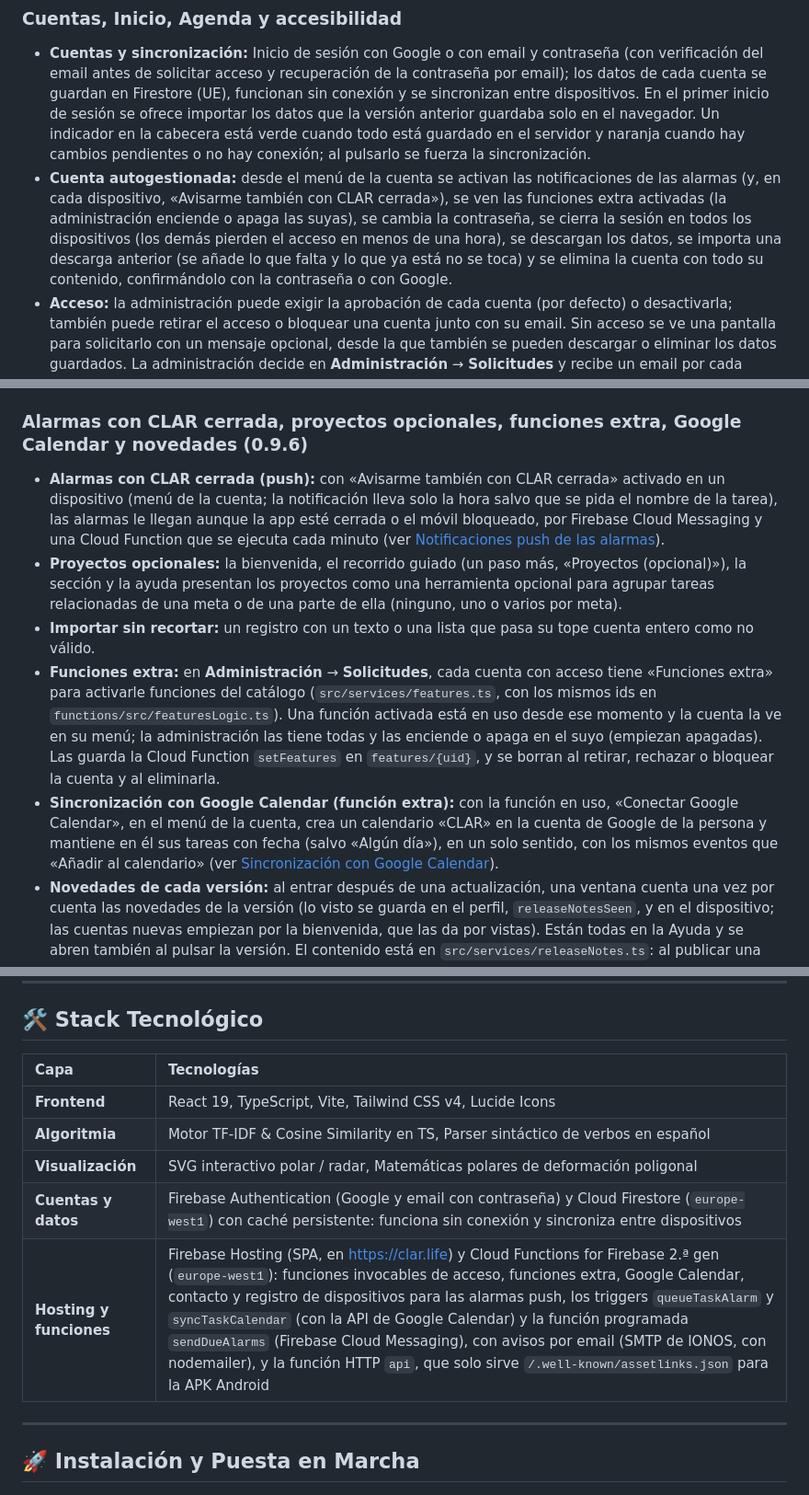
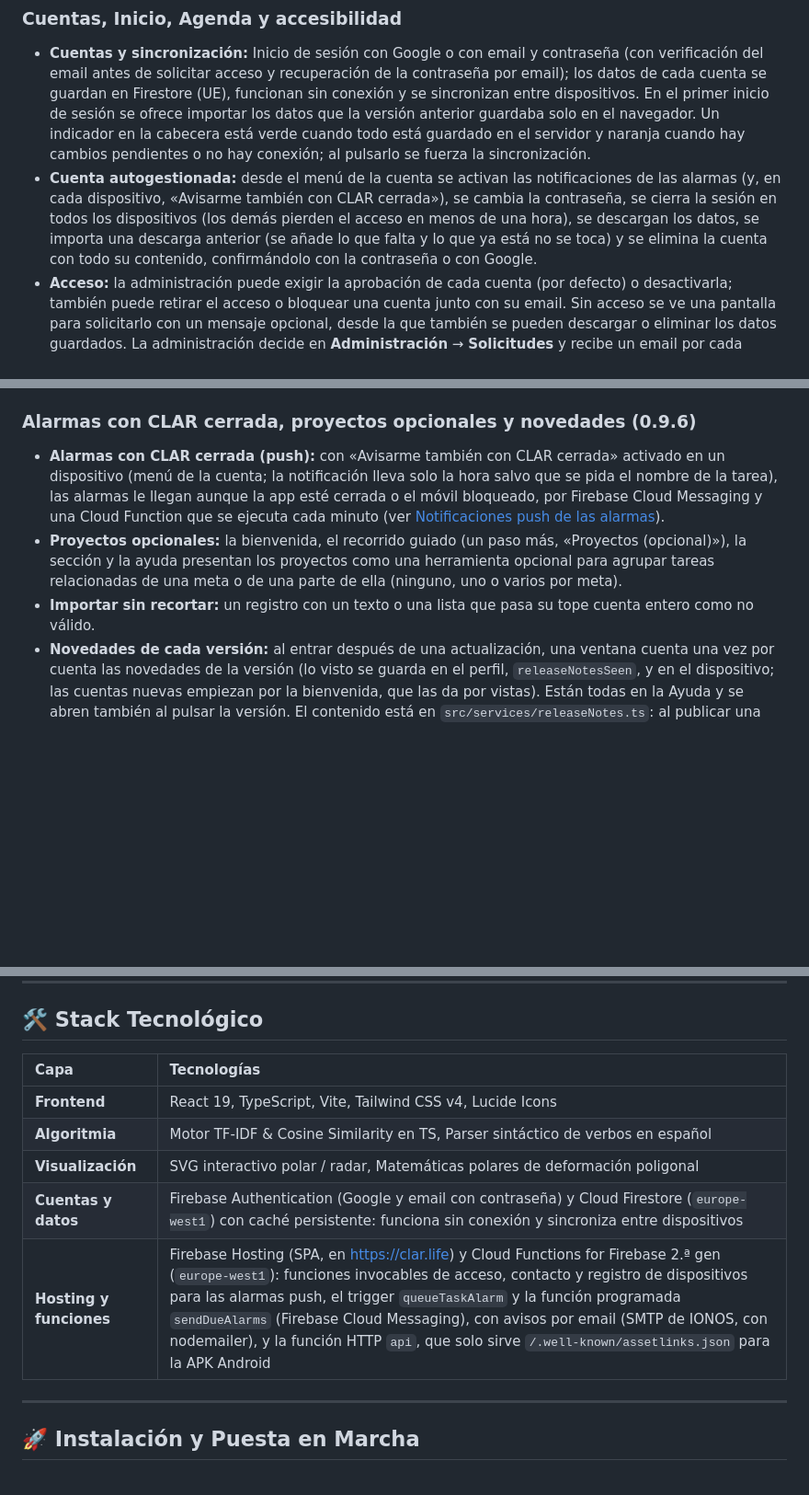
Before and after one commit to OvidiuMM/neuroproductivity-platform, a Markdown page: README.md, 3 parts joined by grey strips. Shown at 92% size. Rendered like a GitHub page; blank space fills up the shorter version.

```diff
--- a/README.md
+++ b/README.md
@@ -144,7 +144,7 @@ La lista completa y numerada de lo que hace la app, con sus requisitos no funcio
 ### Cuentas, Inicio, Agenda y accesibilidad
 
 - **Cuentas y sincronización:** Inicio de sesión con Google o con email y contraseña (con verificación del email antes de solicitar acceso y recuperación de la contraseña por email); los datos de cada cuenta se guardan en Firestore (UE), funcionan sin conexión y se sincronizan entre dispositivos. En el primer inicio de sesión se ofrece importar los datos que la versión anterior guardaba solo en el navegador. Un indicador en la cabecera está verde cuando todo está guardado en el servidor y naranja cuando hay cambios pendientes o no hay conexión; al pulsarlo se fuerza la sincronización.
-- **Cuenta autogestionada:** desde el menú de la cuenta se activan las notificaciones de las alarmas (y, en cada dispositivo, «Avisarme también con CLAR cerrada»), se ven las funciones extra activadas (la administración enciende o apaga las suyas), se cambia la contraseña, se cierra la sesión en todos los dispositivos (los demás pierden el acceso en menos de una hora), se descargan los datos, se importa una descarga anterior (se añade lo que falta y lo que ya está no se toca) y se elimina la cuenta con todo su contenido, confirmándolo con la contraseña o con Google.
+- **Cuenta autogestionada:** desde el menú de la cuenta se activan las notificaciones de las alarmas (y, en cada dispositivo, «Avisarme también con CLAR cerrada»), se cambia la contraseña, se cierra la sesión en todos los dispositivos (los demás pierden el acceso en menos de una hora), se descargan los datos, se importa una descarga anterior (se añade lo que falta y lo que ya está no se toca) y se elimina la cuenta con todo su contenido, confirmándolo con la contraseña o con Google.
 - **Acceso:** la administración puede exigir la aprobación de cada cuenta (por defecto) o desactivarla; también puede retirar el acceso o bloquear una cuenta junto con su email. Sin acceso se ve una pantalla para solicitarlo con un mensaje opcional, desde la que también se pueden descargar o eliminar los datos guardados. La administración decide en **Administración** → **Solicitudes** y recibe un email por cada solicitud. Un aviso rojo, en «Administración» y en sus pestañas, cuenta las solicitudes pendientes, los mensajes sin leer y, con la aprobación desactivada, las cuentas que entraron solas desde la última vez que se miraron las solicitudes en ese dispositivo, que salen marcadas como «Nueva»; la persona recibe otro cuando se aprueba (detalles en [Aprobación de accesos](#aprobación-de-accesos)).
 - **Accesibilidad:** panel propio (menú de la cuenta y pantallas de inicio de sesión y acceso) con tamaño del texto, alto contraste, reducir animaciones, foco muy visible y celebraciones, guardados en cada dispositivo. Toda la app se usa con el teclado (los diálogos atrapan y devuelven el foco, enlace para saltar al contenido) y una auditoría automática WCAG 2.1 AA revisa cada pantalla en CI.
 - **Celebraciones:** al hacer una tarea que llevaba 14 días o más en la lista (las recurrentes no cuentan), lograr una meta o terminar un proyecto, el aviso añade un mensaje motivador, elegido sin repetir el último de su tipo entre al menos 12 (`src/services/celebrations.ts`), y sale un confeti breve en índigo y violeta (`CelebrationBurst`, decorativo; con menos movimiento no se ve). Solo por lo que se hace en esa pestaña y una vez por elemento y sesión; nunca al cancelar, deshacer, importar ni por cambios de otros dispositivos. Se apagan en «Accesibilidad».
@@ -207,13 +207,11 @@ La lista completa y numerada de lo que hace la app, con sus requisitos no funcio
 - **Eliminar la cuenta tras entrar con Google:** se confirma con el método con el que se entró en esta sesión (`useReauthMethods`); una cuenta con contraseña y Google puede cambiar al otro, y los errores de la ventana de Google salen en español.
 - **Pruebas e2e más estables:** un paso de calentamiento (`tests/e2e/warm-up.setup.ts`) carga la app y despierta los emuladores antes de todas, y Vite busca las dependencias de todo `src` al arrancar.
 
-### Alarmas con CLAR cerrada, proyectos opcionales, funciones extra, Google Calendar y novedades (0.9.6)
+### Alarmas con CLAR cerrada, proyectos opcionales y novedades (0.9.6)
 
 - **Alarmas con CLAR cerrada (push):** con «Avisarme también con CLAR cerrada» activado en un dispositivo (menú de la cuenta; la notificación lleva solo la hora salvo que se pida el nombre de la tarea), las alarmas le llegan aunque la app esté cerrada o el móvil bloqueado, por Firebase Cloud Messaging y una Cloud Function que se ejecuta cada minuto (ver [Notificaciones push de las alarmas](#notificaciones-push-de-las-alarmas)).
 - **Proyectos opcionales:** la bienvenida, el recorrido guiado (un paso más, «Proyectos (opcional)»), la sección y la ayuda presentan los proyectos como una herramienta opcional para agrupar tareas relacionadas de una meta o de una parte de ella (ninguno, uno o varios por meta).
 - **Importar sin recortar:** un registro con un texto o una lista que pasa su tope cuenta entero como no válido.
-- **Funciones extra:** en **Administración** → **Solicitudes**, cada cuenta con acceso tiene «Funciones extra» para activarle funciones del catálogo (`src/services/features.ts`, con los mismos ids en `functions/src/featuresLogic.ts`). Una función activada está en uso desde ese momento y la cuenta la ve en su menú; la administración las tiene todas y las enciende o apaga en el suyo (empiezan apagadas). Las guarda la Cloud Function `setFeatures` en `features/{uid}`, y se borran al retirar, rechazar o bloquear la cuenta y al eliminarla.
-- **Sincronización con Google Calendar (función extra):** con la función en uso, «Conectar Google Calendar», en el menú de la cuenta, crea un calendario «CLAR» en la cuenta de Google de la persona y mantiene en él sus tareas con fecha (salvo «Algún día»), en un solo sentido, con los mismos eventos que «Añadir al calendario» (ver [Sincronización con Google Calendar](#sincronización-con-google-calendar)).
 - **Novedades de cada versión:** al entrar después de una actualización, una ventana cuenta una vez por cuenta las novedades de la versión (lo visto se guarda en el perfil, `releaseNotesSeen`, y en el dispositivo; las cuentas nuevas empiezan por la bienvenida, que las da por vistas). Están todas en la Ayuda y se abren también al pulsar la versión. El contenido está en `src/services/releaseNotes.ts`: al publicar una versión se añade su entrada al principio, y una prueba unitaria falla si la de `package.json` no tiene la suya.
 - **CI:** `actions/checkout` y `actions/setup-node` en v7 (Node 24).
 
@@ -256,13 +254,13 @@ La lista completa y numerada de lo que hace la app, con sus requisitos no funcio
 
 ## 🛠️ Stack Tecnológico
 
-| Capa                    | Tecnologías                                                                                                                                                                                                                                                                                                                                                                                                                                                                                                                                |
-| :---------------------- | :----------------------------------------------------------------------------------------------------------------------------------------------------------------------------------------------------------------------------------------------------------------------------------------------------------------------------------------------------------------------------------------------------------------------------------------------------------------------------------------------------------------------------------------- |
-| **Frontend**            | React 19, TypeScript, Vite, Tailwind CSS v4, Lucide Icons                                                                                                                                                                                                                                                                                                                                                                                                                                                                                  |
-| **Algoritmia**          | Motor TF-IDF & Cosine Similarity en TS, Parser sintáctico de verbos en español                                                                                                                                                                                                                                                                                                                                                                                                                                                             |
-| **Visualización**       | SVG interactivo polar / radar, Matemáticas polares de deformación poligonal                                                                                                                                                                                                                                                                                                                                                                                                                                                                |
-| **Cuentas y datos**     | Firebase Authentication (Google y email con contraseña) y Cloud Firestore (`europe-west1`) con caché persistente: funciona sin conexión y sincroniza entre dispositivos                                                                                                                                                                                                                                                                                                                                                                    |
-| **Hosting y funciones** | Firebase Hosting (SPA, en https://clar.life) y Cloud Functions for Firebase 2.ª gen (`europe-west1`): funciones invocables de acceso, funciones extra, Google Calendar, contacto y registro de dispositivos para las alarmas push, los triggers `queueTaskAlarm` y `syncTaskCalendar` (con la API de Google Calendar) y la función programada `sendDueAlarms` (Firebase Cloud Messaging), con avisos por email (SMTP de IONOS, con nodemailer), y la función HTTP `api`, que solo sirve `/.well-known/assetlinks.json` para la APK Android |
+| Capa                    | Tecnologías                                                                                                                                                                                                                                                                                                                                                                                                                                       |
+| :---------------------- | :------------------------------------------------------------------------------------------------------------------------------------------------------------------------------------------------------------------------------------------------------------------------------------------------------------------------------------------------------------------------------------------------------------------------------------------------ |
+| **Frontend**            | React 19, TypeScript, Vite, Tailwind CSS v4, Lucide Icons                                                                                                                                                                                                                                                                                                                                                                                         |
+| **Algoritmia**          | Motor TF-IDF & Cosine Similarity en TS, Parser sintáctico de verbos en español                                                                                                                                                                                                                                                                                                                                                                    |
+| **Visualización**       | SVG interactivo polar / radar, Matemáticas polares de deformación poligonal                                                                                                                                                                                                                                                                                                                                                                       |
+| **Cuentas y datos**     | Firebase Authentication (Google y email con contraseña) y Cloud Firestore (`europe-west1`) con caché persistente: funciona sin conexión y sincroniza entre dispositivos                                                                                                                                                                                                                                                                           |
+| **Hosting y funciones** | Firebase Hosting (SPA, en https://clar.life) y Cloud Functions for Firebase 2.ª gen (`europe-west1`): funciones invocables de acceso, contacto y registro de dispositivos para las alarmas push, el trigger `queueTaskAlarm` y la función programada `sendDueAlarms` (Firebase Cloud Messaging), con avisos por email (SMTP de IONOS, con nodemailer), y la función HTTP `api`, que solo sirve `/.well-known/assetlinks.json` para la APK Android |
 
 ---
 
```
Also changed, not shown: other parts of README.md (+5 -15 lines).
